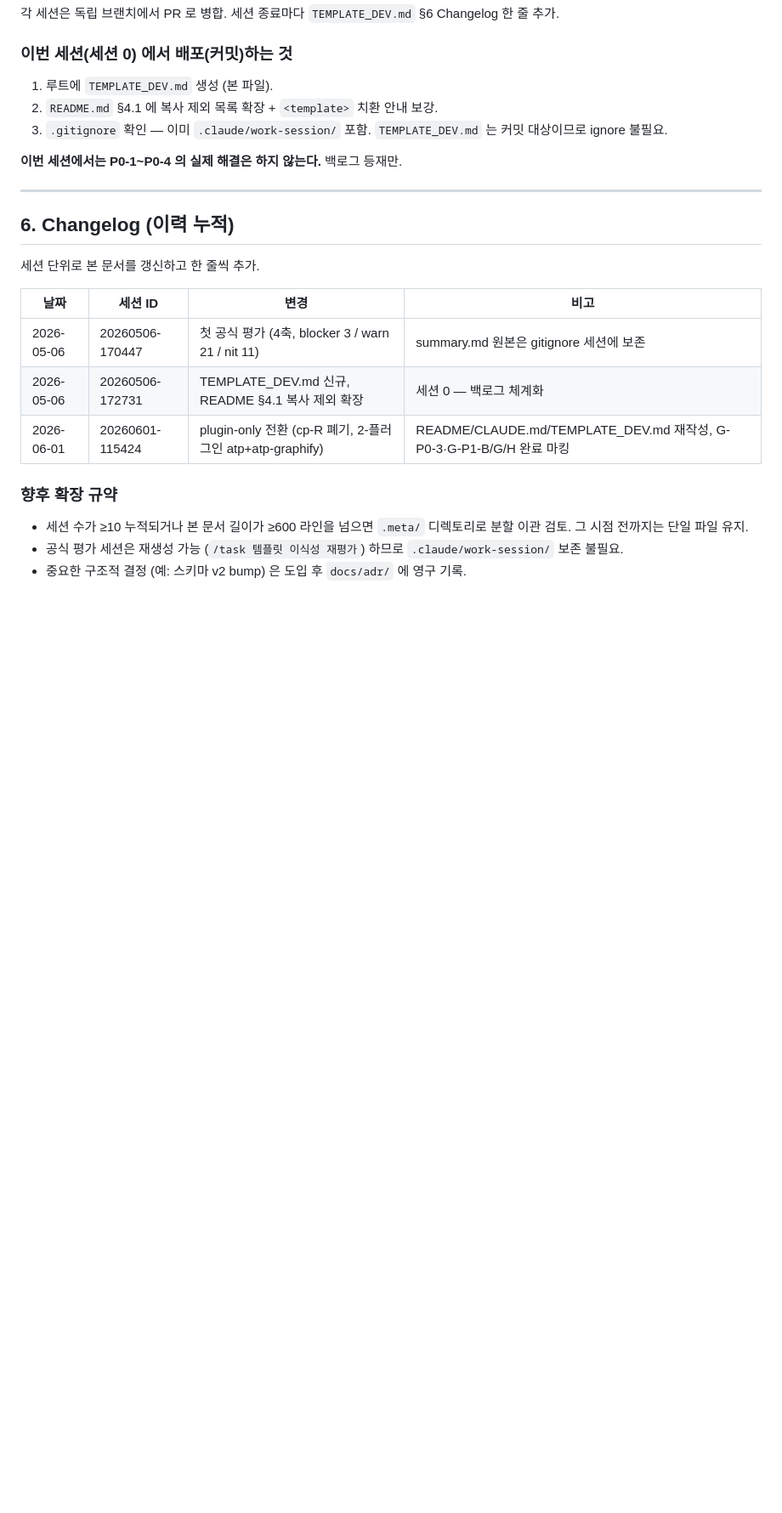
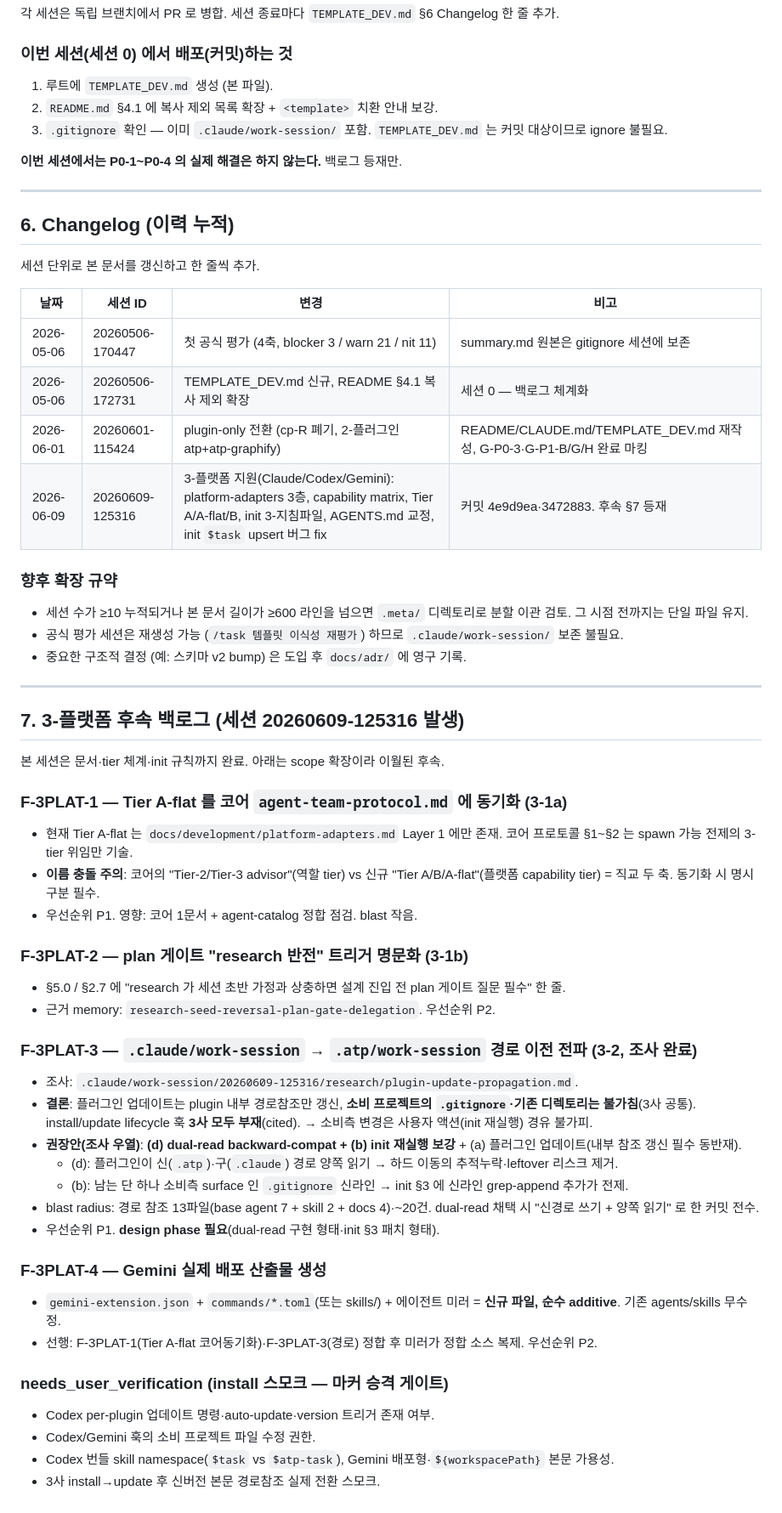
Before and after one commit to sundaytoz/agent-team-protocol, a Markdown page: TEMPLATE_DEV.md, the part around the change. Shown at 85% size. Drawn GitHub-style; blank space fills up the shorter version.

Commit message:
docs: record 3-platform follow-up backlog (TEMPLATE_DEV §7)
Backlog the deferred items from session 20260609-125316:
- F-3PLAT-1: sync Tier A-flat into core agent-team-protocol.md
- F-3PLAT-2: codify plan-gate "research reversal" trigger
- F-3PLAT-3: .claude/work-session -> .atp/work-session propagation
  (investigation done; recommends dual-read + init re-run)
- F-3PLAT-4: Gemini deployment artifacts (additive)

Co-Authored-By: Claude Opus 4.8 <noreply@anthropic.com>

```diff
--- a/TEMPLATE_DEV.md
+++ b/TEMPLATE_DEV.md
@@ -285,9 +285,44 @@ placeholder 표기는 **`{...}` 로 통일**. `verification-strategies.md` / `se
 | 2026-05-06 | 20260506-170447 | 첫 공식 평가 (4축, blocker 3 / warn 21 / nit 11) | summary.md 원본은 gitignore 세션에 보존 |
 | 2026-05-06 | 20260506-172731 | TEMPLATE_DEV.md 신규, README §4.1 복사 제외 확장 | 세션 0 — 백로그 체계화 |
 | 2026-06-01 | 20260601-115424 | plugin-only 전환 (cp-R 폐기, 2-플러그인 atp+atp-graphify) | README/CLAUDE.md/TEMPLATE_DEV.md 재작성, G-P0-3·G-P1-B/G/H 완료 마킹 |
+| 2026-06-09 | 20260609-125316 | 3-플랫폼 지원(Claude/Codex/Gemini): platform-adapters 3층, capability matrix, Tier A/A-flat/B, init 3-지침파일, AGENTS.md 교정, init `$task` upsert 버그 fix | 커밋 4e9d9ea·3472883. 후속 §7 등재 |
 
 ### 향후 확장 규약
 
 - 세션 수가 ≥10 누적되거나 본 문서 길이가 ≥600 라인을 넘으면 `.meta/` 디렉토리로 분할 이관 검토. 그 시점 전까지는 단일 파일 유지.
 - 공식 평가 세션은 재생성 가능 (`/task 템플릿 이식성 재평가`) 하므로 `.claude/work-session/` 보존 불필요.
 - 중요한 구조적 결정 (예: 스키마 v2 bump) 은 도입 후 `docs/adr/` 에 영구 기록.
+
+---
+
+## 7. 3-플랫폼 후속 백로그 (세션 20260609-125316 발생)
+
+본 세션은 문서·tier 체계·init 규칙까지 완료. 아래는 scope 확장이라 이월된 후속.
+
+### F-3PLAT-1 — Tier A-flat 를 코어 `agent-team-protocol.md` 에 동기화 (3-1a)
+- 현재 Tier A-flat 는 `docs/development/platform-adapters.md` Layer 1 에만 존재. 코어 프로토콜 §1~§2 는 spawn 가능 전제의 3-tier 위임만 기술.
+- **이름 충돌 주의**: 코어의 "Tier-2/Tier-3 advisor"(역할 tier) vs 신규 "Tier A/B/A-flat"(플랫폼 capability tier) = 직교 두 축. 동기화 시 명시 구분 필수.
+- 우선순위 P1. 영향: 코어 1문서 + agent-catalog 정합 점검. blast 작음.
+
+### F-3PLAT-2 — plan 게이트 "research 반전" 트리거 명문화 (3-1b)
+- §5.0 / §2.7 에 "research 가 세션 초반 가정과 상충하면 설계 진입 전 plan 게이트 질문 필수" 한 줄.
+- 근거 memory: `research-seed-reversal-plan-gate-delegation`. 우선순위 P2.
+
+### F-3PLAT-3 — `.claude/work-session` → `.atp/work-session` 경로 이전 전파 (3-2, 조사 완료)
+- 조사: `.claude/work-session/20260609-125316/research/plugin-update-propagation.md`.
+- **결론**: 플러그인 업데이트는 plugin 내부 경로참조만 갱신, **소비 프로젝트의 `.gitignore`·기존 디렉토리는 불가침**(3사 공통). install/update lifecycle 훅 **3사 모두 부재**(cited). → 소비측 변경은 사용자 액션(init 재실행) 경유 불가피.
+- **권장안(조사 우열)**: **(d) dual-read backward-compat + (b) init 재실행 보강** + (a) 플러그인 업데이트(내부 참조 갱신 필수 동반재).
+  - (d): 플러그인이 신(`.atp`)·구(`.claude`) 경로 양쪽 읽기 → 하드 이동의 추적누락·leftover 리스크 제거.
+  - (b): 남는 단 하나 소비측 surface 인 `.gitignore` 신라인 → init §3 에 신라인 grep-append 추가가 전제.
+- blast radius: 경로 참조 13파일(base agent 7 + skill 2 + docs 4)·~20건. dual-read 채택 시 "신경로 쓰기 + 양쪽 읽기" 로 한 커밋 전수.
+- 우선순위 P1. **design phase 필요**(dual-read 구현 형태·init §3 패치 형태).
+
+### F-3PLAT-4 — Gemini 실제 배포 산출물 생성
+- `gemini-extension.json` + `commands/*.toml`(또는 skills/) + 에이전트 미러 = **신규 파일, 순수 additive**. 기존 agents/skills 무수정.
+- 선행: F-3PLAT-1(Tier A-flat 코어동기화)·F-3PLAT-3(경로) 정합 후 미러가 정합 소스 복제. 우선순위 P2.
+
+### needs_user_verification (install 스모크 — 마커 승격 게이트)
+- Codex per-plugin 업데이트 명령·auto-update·version 트리거 존재 여부.
+- Codex/Gemini 훅의 소비 프로젝트 파일 수정 권한.
+- Codex 번들 skill namespace(`$task` vs `$atp-task`), Gemini 배포형·`${workspacePath}` 본문 가용성.
+- 3사 install→update 후 신버전 본문 경로참조 실제 전환 스모크.
```
